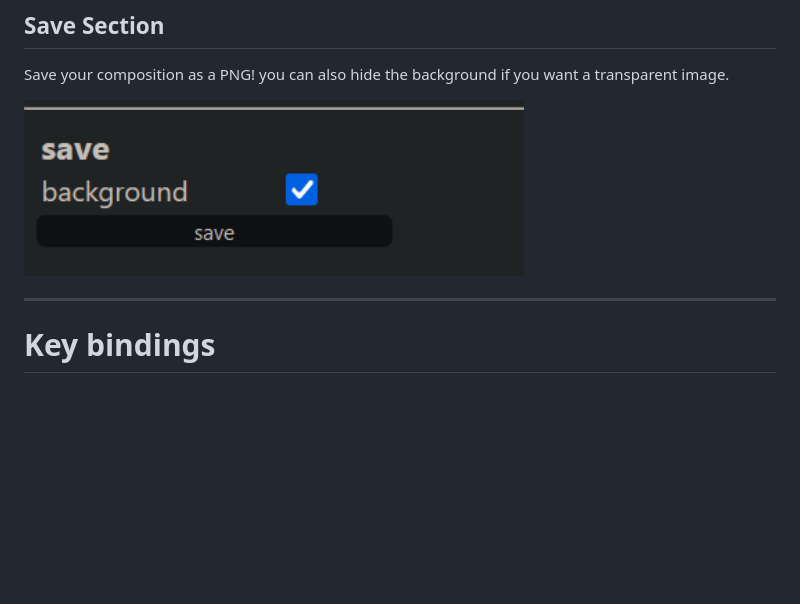
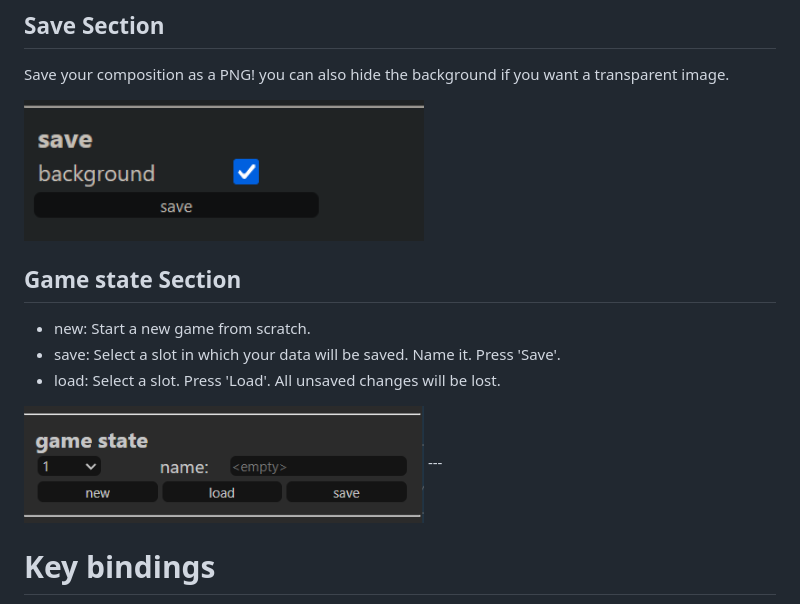
Before and after one commit to qmolt/hexketch, a Markdown page: README.md, the part around the change. Drawn GitHub-style; pictures changed too: assets/05.png (added); blank space fills up the shorter version.

Commit message:
load and save game state

```diff
--- a/README.md
+++ b/README.md
@@ -36,8 +36,15 @@ In this section you can adjust the background color and change general color pre
 
 Save your composition as a PNG! you can also hide the background if you want a transparent image.
 
-<img src="assets/04.png" width="500">
+<img src="assets/04.png" width="400">
 
+## Game state Section
+
+- new: Start a new game from scratch.
+- save: Select a slot in which your data will be saved. Name it. Press 'Save'.
+- load: Select a slot. Press 'Load'. All unsaved changes will be lost.
+
+<img src="assets/05.png" width="400">
 ---
 
 # Key bindings
```
Also changed, not shown: 4 other files.
